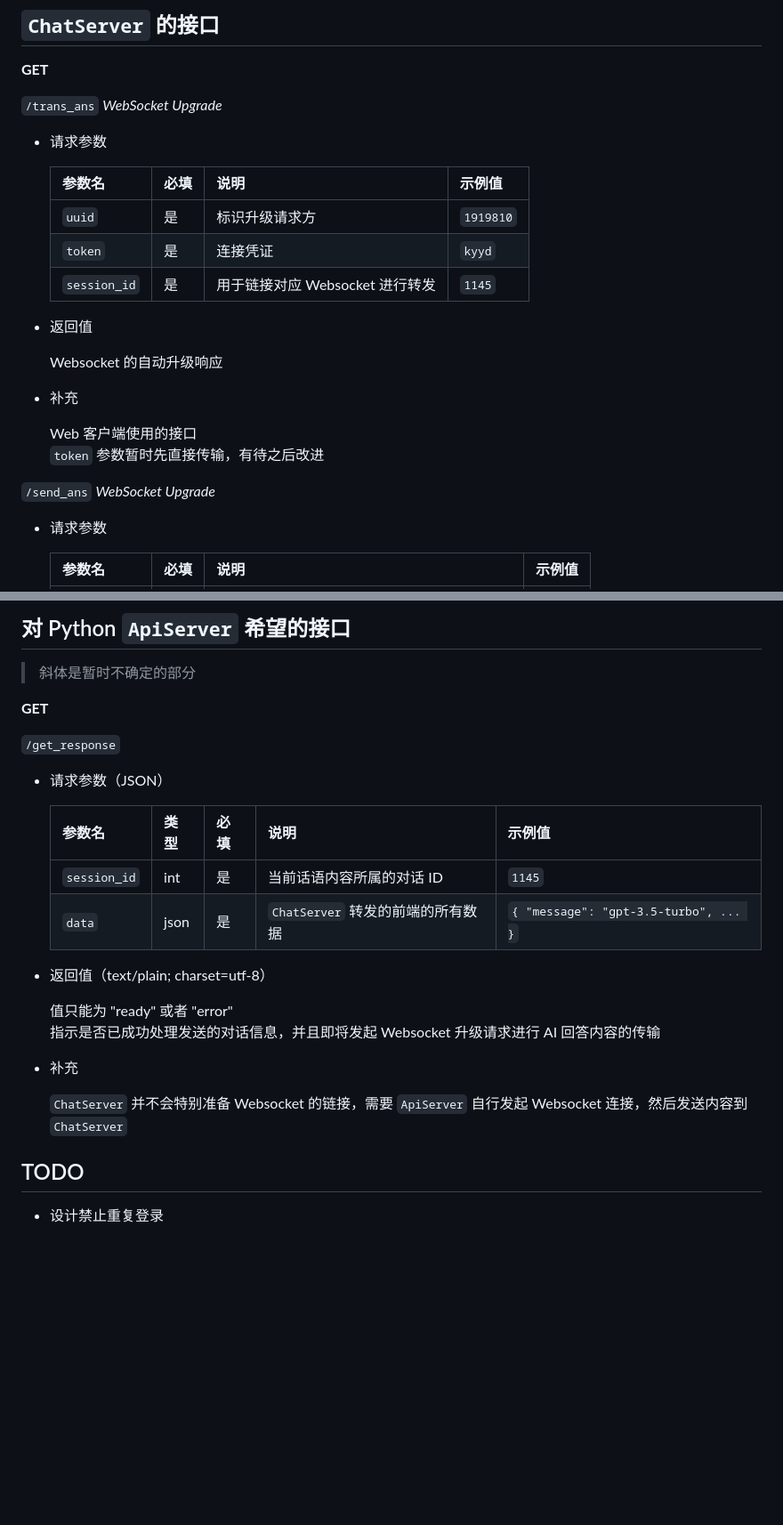
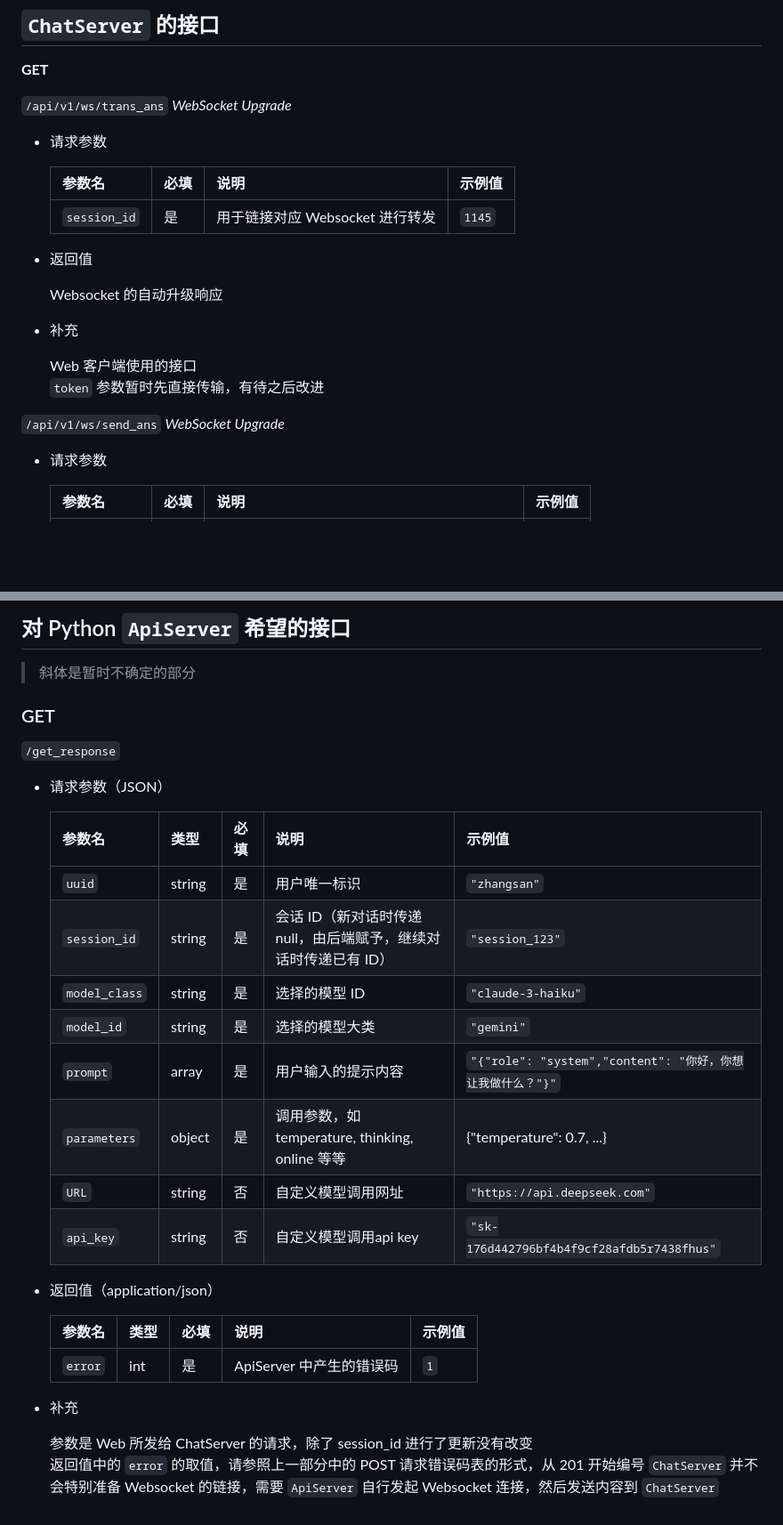
Before and after one commit to ATOMLubover/WHUChat-Server, a Markdown page: readme-cpp.md, 2 parts joined by grey strips. Shown: that part at 89% size. Rendered like a GitHub page; blank space fills up the shorter version.

Commit message:
重新修改了针对ApiServer的接口要求，且重新规划了chat部分的验证逻辑

```diff
--- a/readme-cpp.md
+++ b/readme-cpp.md
@@ -202,14 +202,12 @@ port ：**8080**
 
 **GET**
 
-`/trans_ans` *WebSocket Upgrade*
+`/api/v1/ws/trans_ans` *WebSocket Upgrade*
 
 - 请求参数
 
     | 参数名        | 必填 | 说明                          | 示例值               |
     | :------------ | :--- | :-----------------------------| :------------------- |
-    | `uuid`        |  是   | 标识升级请求方   | `1919810`         |
-    | `token`        |  是   | 连接凭证          | `kyyd`         |
     | `session_id`       | 是   | 用于链接对应 Websocket 进行转发 | `1145`  |
 
 - 返回值
@@ -221,7 +219,7 @@ port ：**8080**
     Web 客户端使用的接口
     `token` 参数暂时先直接传输，有待之后改进
 
-`/send_ans` *WebSocket Upgrade*
+`/api/v1/ws/send_ans` *WebSocket Upgrade*
 
 - 请求参数
 
@@ -270,26 +295,31 @@ port ：**8080**
 
 > 斜体是暂时不确定的部分
 
-**GET**
+### GET
 
 ` /get_response `
 
 - 请求参数（JSON）
 
-    | 参数名       | 类型   | 必填 | 说明                                                            | 示例值                    |
-    | :----------- | :------ | :---- | :--------------------------------------------------------------- | :------------------------- |
-    | `session_id` | int | 是 | 当前话语内容所属的对话 ID |  `1145` |
-    | `data`   | json | 是   | ` ChatServer ` 转发的前端的所有数据          | `{ "message": "gpt-3.5-turbo", ... }` |
+    | 参数名        | 类型   | 必填 | 说明                          | 示例值               |
+    | :------------ | :--- | :-----------------------------| :------------------- | :------------------ |
+    | `uuid`       | string | 是   | 用户唯一标识                                                    | `"zhangsan"`              |
+    | `session_id` | string | 是   | 会话 ID（新对话时传递 null，由后端赋予，继续对话时传递已有 ID） | `"session_123"`           |
+    | `model_class`   | string | 是   | 选择的模型 ID                                                   | `"claude-3-haiku"`        |
+    | `model_id`   | string | 是   | 选择的模型大类                                                   | `"gemini"`        |
+    | `prompt`     | array | 是   | 用户输入的提示内容                                              | `"{"role": "system","content": "你好，你想让我做什么？"}"`      |
+    | `parameters` | object | 是   | 调用参数，如 temperature, thinking, online 等等                 | {"temperature": 0.7, ...} |
+    | `URL` | string | 否   | 自定义模型调用网址                 | `"https://api.deepseek.com"` |
+    | `api_key` | string | 否   | 自定义模型调用api key                 | `"sk-176d442796bf4b4f9cf28afdb5r7438fhus"` |
 
-- 返回值（text/plain; charset=utf-8）
+- 返回值（application/json）
 
-    值只能为 "ready" 或者 "error"
-    指示是否已成功处理发送的对话信息，并且即将发起 Websocket 升级请求进行 AI 回答内容的传输
+    | 参数名        | 类型   | 必填 | 说明                          | 示例值               |
+    | :------------ | :--- | :-----------------------------| :------------------- | :------------------ |
+    | `error`       | int | 是   | ApiServer 中产生的错误码   | `1`              |
 
 - 补充
 
+    参数是 Web 所发给 ChatServer 的请求，除了 session_id 进行了更新没有改变
+    返回值中的 ` error ` 的取值，请参照上一部分中的 POST 请求错误码表的形式，从 201 开始编号
     ` ChatServer ` 并不会特别准备 Websocket 的链接，需要 ` ApiServer ` 自行发起 Websocket 连接，然后发送内容到 ` ChatServer `
-
-## TODO
-
-- 设计禁止重复登录
```
Also changed, not shown: other parts of readme-cpp.md (+27 -0 lines).
